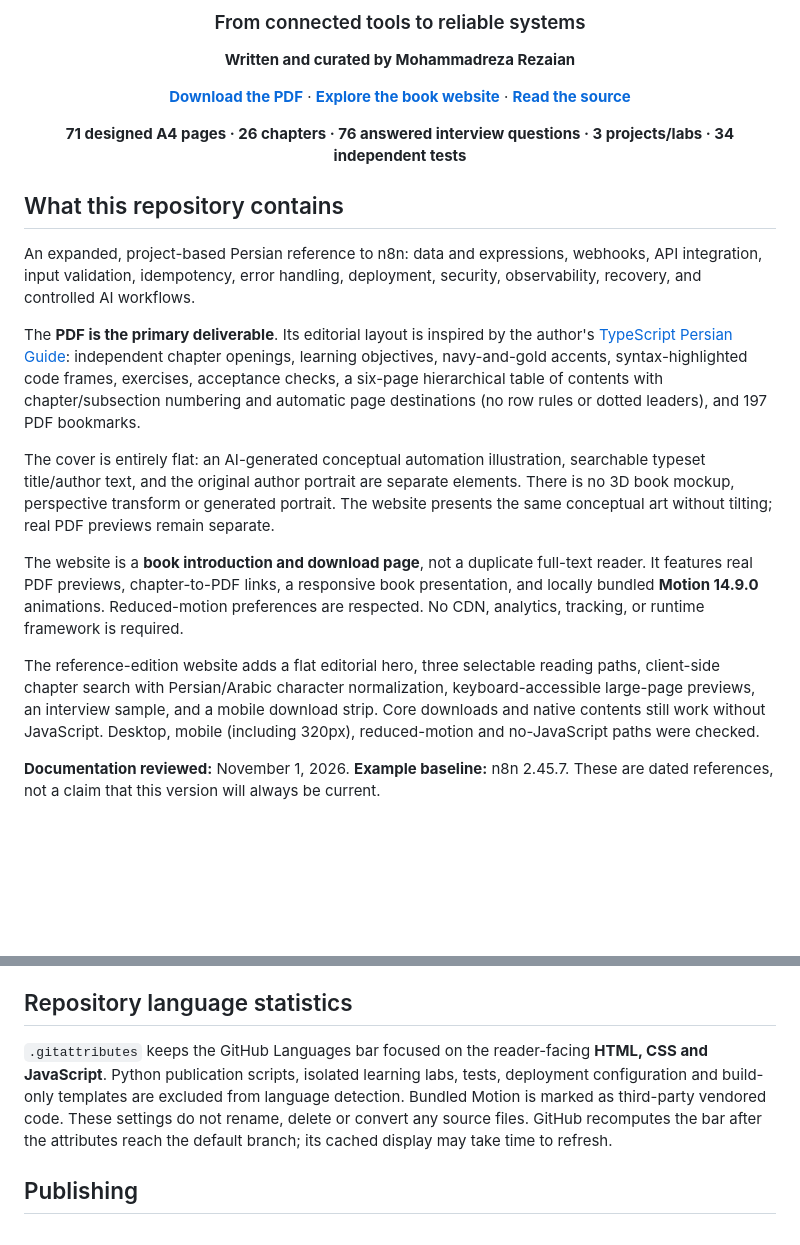
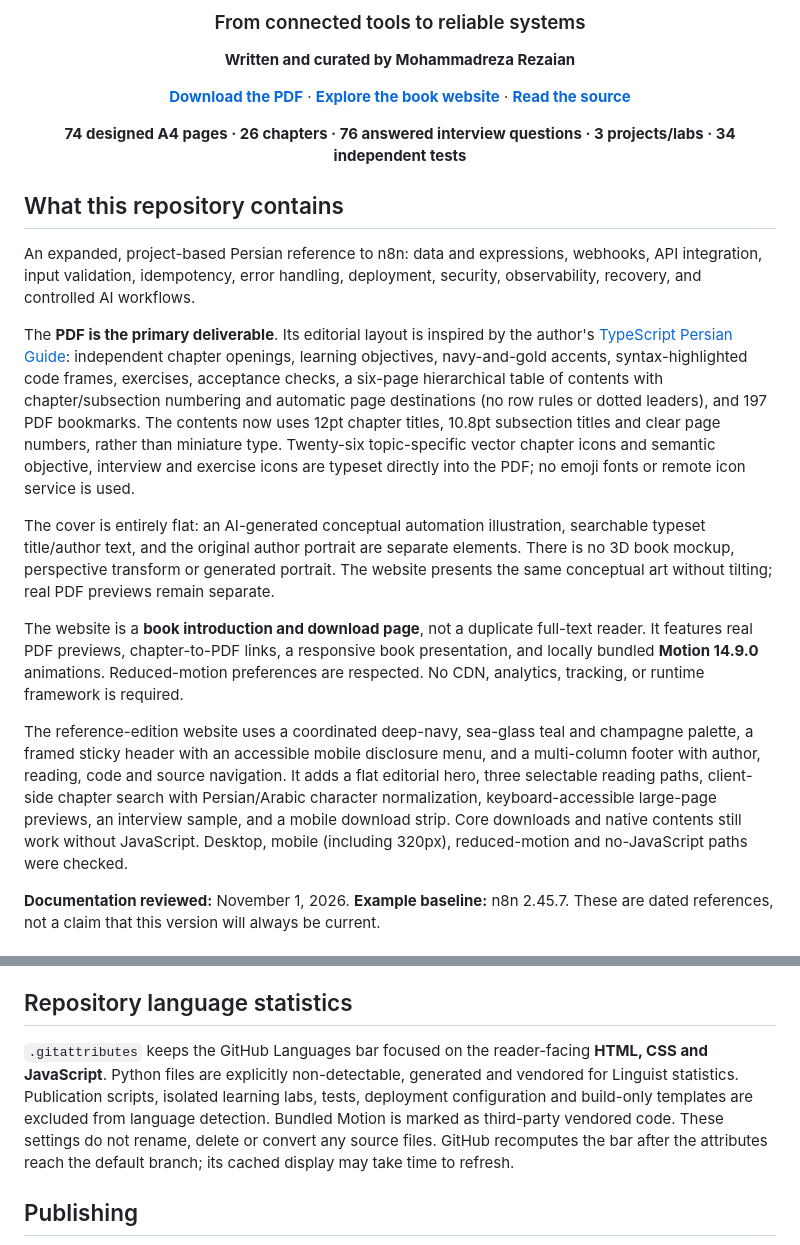
Before and after one commit to rezaian-dev/n8n-persian-guide, a Markdown page: README.md, 2 parts joined by grey strips. Drawn GitHub-style; blank space fills up the shorter version.

Commit message:
design: improve readable PDF typography and semantic icons; redesign site navigation and footer 🔤

```diff
--- a/README.md
+++ b/README.md
@@ -10,7 +10,7 @@
 
 [**Download the PDF**](docs/N8N-Persian-Guide.pdf) · [**Explore the book website**](https://rezaian-dev.github.io/n8n-persian-guide/) · [**Read the source**](guide.md)
 
-**71 designed A4 pages · 26 chapters · 76 answered interview questions · 3 projects/labs · 34 independent tests**
+**74 designed A4 pages · 26 chapters · 76 answered interview questions · 3 projects/labs · 34 independent tests**
 
 </div>
 
@@ -18,13 +18,13 @@
 
 An expanded, project-based Persian reference to n8n: data and expressions, webhooks, API integration, input validation, idempotency, error handling, deployment, security, observability, recovery, and controlled AI workflows.
 
-The **PDF is the primary deliverable**. Its editorial layout is inspired by the author's [TypeScript Persian Guide](https://github.com/rezaian-dev/typescript-persian-guide): independent chapter openings, learning objectives, navy-and-gold accents, syntax-highlighted code frames, exercises, acceptance checks, a six-page hierarchical table of contents with chapter/subsection numbering and automatic page destinations (no row rules or dotted leaders), and 197 PDF bookmarks.
+The **PDF is the primary deliverable**. Its editorial layout is inspired by the author's [TypeScript Persian Guide](https://github.com/rezaian-dev/typescript-persian-guide): independent chapter openings, learning objectives, navy-and-gold accents, syntax-highlighted code frames, exercises, acceptance checks, a six-page hierarchical table of contents with chapter/subsection numbering and automatic page destinations (no row rules or dotted leaders), and 197 PDF bookmarks. The contents now uses 12pt chapter titles, 10.8pt subsection titles and clear page numbers, rather than miniature type. Twenty-six topic-specific vector chapter icons and semantic objective, interview and exercise icons are typeset directly into the PDF; no emoji fonts or remote icon service is used.
 
 The cover is entirely flat: an AI-generated conceptual automation illustration, searchable typeset title/author text, and the original author portrait are separate elements. There is no 3D book mockup, perspective transform or generated portrait. The website presents the same conceptual art without tilting; real PDF previews remain separate.
 
 The website is a **book introduction and download page**, not a duplicate full-text reader. It features real PDF previews, chapter-to-PDF links, a responsive book presentation, and locally bundled **Motion 14.9.0** animations. Reduced-motion preferences are respected. No CDN, analytics, tracking, or runtime framework is required.
 
-The reference-edition website adds a flat editorial hero, three selectable reading paths, client-side chapter search with Persian/Arabic character normalization, keyboard-accessible large-page previews, an interview sample, and a mobile download strip. Core downloads and native contents still work without JavaScript. Desktop, mobile (including 320px), reduced-motion and no-JavaScript paths were checked.
+The reference-edition website uses a coordinated deep-navy, sea-glass teal and champagne palette, a framed sticky header with an accessible mobile disclosure menu, and a multi-column footer with author, reading, code and source navigation. It adds a flat editorial hero, three selectable reading paths, client-side chapter search with Persian/Arabic character normalization, keyboard-accessible large-page previews, an interview sample, and a mobile download strip. Core downloads and native contents still work without JavaScript. Desktop, mobile (including 320px), reduced-motion and no-JavaScript paths were checked.
 
 **Documentation reviewed:** November 1, 2026. **Example baseline:** n8n 2.45.7. These are dated references, not a claim that this version will always be current.
 
@@ -122,7 +122,7 @@ There is one distributed PDF and no duplicate HTML reader, duplicate deployment
 
 ## Repository language statistics
 
-`.gitattributes` keeps the GitHub Languages bar focused on the reader-facing **HTML, CSS and JavaScript**. Python publication scripts, isolated learning labs, tests, deployment configuration and build-only templates are excluded from language detection. Bundled Motion is marked as third-party vendored code. These settings do not rename, delete or convert any source files. GitHub recomputes the bar after the attributes reach the default branch; its cached display may take time to refresh.
+`.gitattributes` keeps the GitHub Languages bar focused on the reader-facing **HTML, CSS and JavaScript**. Python files are explicitly non-detectable, generated and vendored for Linguist statistics. Publication scripts, isolated learning labs, tests, deployment configuration and build-only templates are excluded from language detection. Bundled Motion is marked as third-party vendored code. These settings do not rename, delete or convert any source files. GitHub recomputes the bar after the attributes reach the default branch; its cached display may take time to refresh.
 
 ## Publishing
 
```
Also changed, not shown: docs/assets/social.png, docs/previews/cover.png, docs/previews/sample-01.png, docs/previews/sample-02.png, 13 other files.
